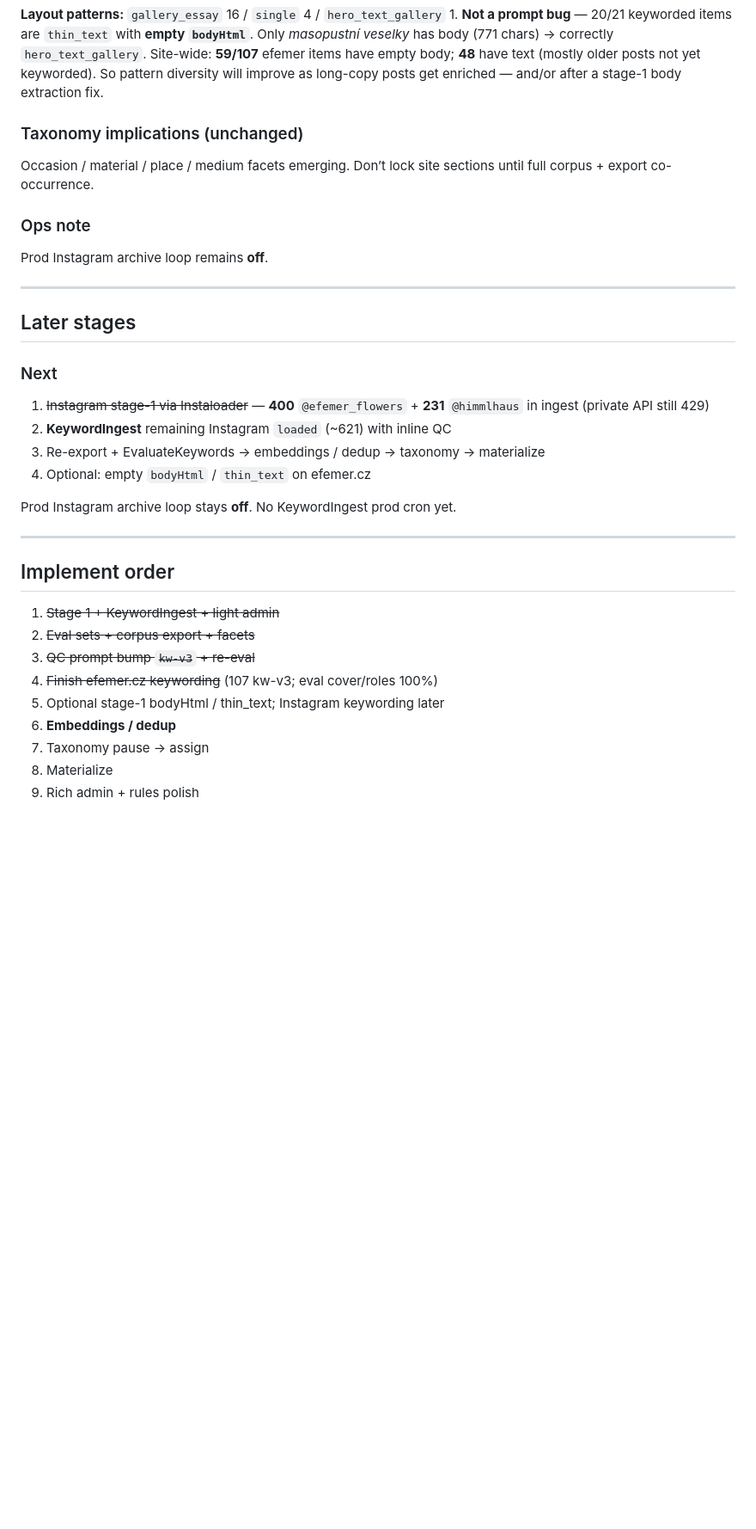
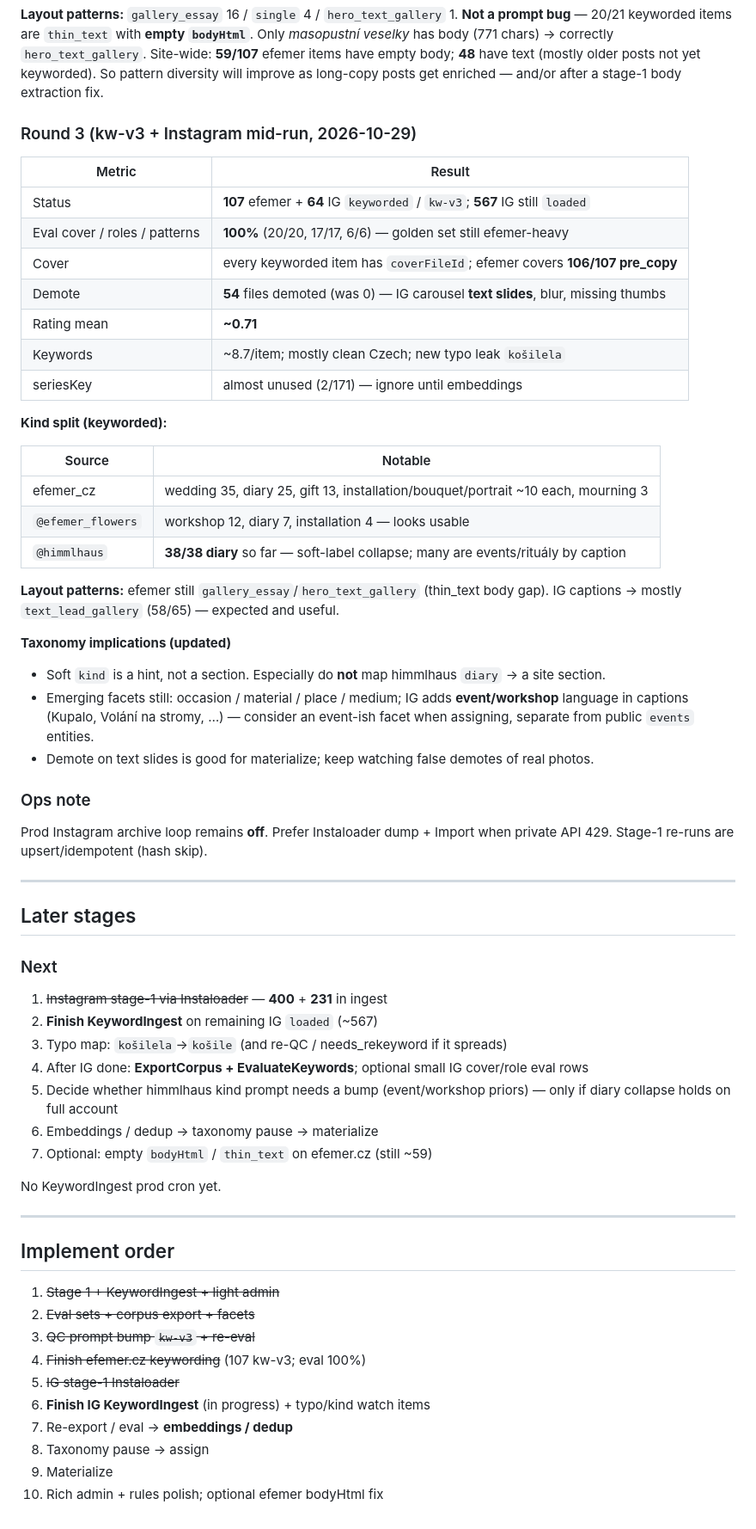
Before and after one commit to criq/efemer, a Markdown page: .cursor/plans/multi-stage_content_loader_a47d70e4.plan.md, the part around one of its changes. Shown at 86% size. GitHub-like rendering; blank space fills up the shorter version.

Commit message:
Update multi-stage plan after mid-run Instagram keywording.
Record IG progress, demote/typo/kind watch items, and reorder next steps.

```diff
--- a/.cursor/plans/multi-stage_content_loader_a47d70e4.plan.md
+++ b/.cursor/plans/multi-stage_content_loader_a47d70e4.plan.md
@@ -268,13 +280,37 @@ Cover sometimes ignored `pre_copy`; `diary`/`product` overused; `gallery_essay`
 
 **Layout patterns:** `gallery_essay` 16 / `single` 4 / `hero_text_gallery` 1. **Not a prompt bug** — 20/21 keyworded items are `thin_text` with **empty `bodyHtml`**. Only *masopustní veselky* has body (771 chars) → correctly `hero_text_gallery`. Site-wide: **59/107** efemer items have empty body; **48** have text (mostly older posts not yet keyworded). So pattern diversity will improve as long-copy posts get enriched — and/or after a stage-1 body extraction fix.
 
-### Taxonomy implications (unchanged)
+### Round 3 (kw-v3 + Instagram mid-run, 2026-10-29)
 
-Occasion / material / place / medium facets emerging. Don’t lock site sections until full corpus + export co-occurrence.
+| Metric | Result |
+|---|---|
+| Status | **107** efemer + **64** IG `keyworded` / `kw-v3`; **567** IG still `loaded` |
+| Eval cover / roles / patterns | **100%** (20/20, 17/17, 6/6) — golden set still efemer-heavy |
+| Cover | every keyworded item has `coverFileId`; efemer covers **106/107 pre_copy** |
+| Demote | **54** files demoted (was 0) — IG carousel **text slides**, blur, missing thumbs |
+| Rating mean | **~0.71** |
+| Keywords | ~8.7/item; mostly clean Czech; new typo leak `košilela` |
+| seriesKey | almost unused (2/171) — ignore until embeddings |
+
+**Kind split (keyworded):**
+
+| Source | Notable |
+|---|---|
+| efemer_cz | wedding 35, diary 25, gift 13, installation/bouquet/portrait ~10 each, mourning 3 |
+| `@efemer_flowers` | workshop 12, diary 7, installation 4 — looks usable |
+| `@himmlhaus` | **38/38 diary** so far — soft-label collapse; many are events/rituály by caption |
+
+**Layout patterns:** efemer still `gallery_essay`/`hero_text_gallery` (thin_text body gap). IG captions → mostly `text_lead_gallery` (58/65) — expected and useful.
+
+**Taxonomy implications (updated)**
+
+- Soft `kind` is a hint, not a section. Especially do **not** map himmlhaus `diary` → a site section.
+- Emerging facets still: occasion / material / place / medium; IG adds **event/workshop** language in captions (Kupalo, Volání na stromy, …) — consider an event-ish facet when assigning, separate from public `events` entities.
+- Demote on text slides is good for materialize; keep watching false demotes of real photos.
 
 ### Ops note
 
-Prod Instagram archive loop remains **off**.
+Prod Instagram archive loop remains **off**. Prefer Instaloader dump + Import when private API 429. Stage-1 re-runs are upsert/idempotent (hash skip).
 
 ---
 
@@ -282,12 +318,15 @@ Prod Instagram archive loop remains **off**.
 
 ### Next
 
-1. ~~Instagram stage-1 via Instaloader~~ — **400** `@efemer_flowers` + **231** `@himmlhaus` in ingest (private API still 429)
-2. **KeywordIngest** remaining Instagram `loaded` (~621) with inline QC
-3. Re-export + EvaluateKeywords → embeddings / dedup → taxonomy → materialize
-4. Optional: empty `bodyHtml` / `thin_text` on efemer.cz
+1. ~~Instagram stage-1 via Instaloader~~ — **400** + **231** in ingest
+2. **Finish KeywordIngest** on remaining IG `loaded` (~567)
+3. Typo map: `košilela`→`košile` (and re-QC / needs_rekeyword if it spreads)
+4. After IG done: **ExportCorpus + EvaluateKeywords**; optional small IG cover/role eval rows
+5. Decide whether himmlhaus kind prompt needs a bump (event/workshop priors) — only if diary collapse holds on full account
+6. Embeddings / dedup → taxonomy pause → materialize
+7. Optional: empty `bodyHtml` / `thin_text` on efemer.cz (still ~59)
 
-Prod Instagram archive loop stays **off**. No KeywordIngest prod cron yet.
+No KeywordIngest prod cron yet.
 
 ---
 
@@ -296,9 +335,10 @@ Prod Instagram archive loop stays **off**. No KeywordIngest prod cron yet.
 1. ~~Stage 1 + KeywordIngest + light admin~~
 2. ~~Eval sets + corpus export + facets~~
 3. ~~QC prompt bump `kw-v3` + re-eval~~
-4. ~~Finish efemer.cz keywording~~ (107 kw-v3; eval cover/roles 100%)
-5. Optional stage-1 bodyHtml / thin_text; Instagram keywording later
-6. **Embeddings / dedup**
-7. Taxonomy pause → assign
-8. Materialize
-9. Rich admin + rules polish
+4. ~~Finish efemer.cz keywording~~ (107 kw-v3; eval 100%)
+5. ~~IG stage-1 Instaloader~~
+6. **Finish IG KeywordIngest** (in progress) + typo/kind watch items
+7. Re-export / eval → **embeddings / dedup**
+8. Taxonomy pause → assign
+9. Materialize
+10. Rich admin + rules polish; optional efemer bodyHtml fix
```
Also changed, not shown: other parts of .cursor/plans/multi-stage_content_loader_a47d70e4.plan.md (+20 -8 lines).
